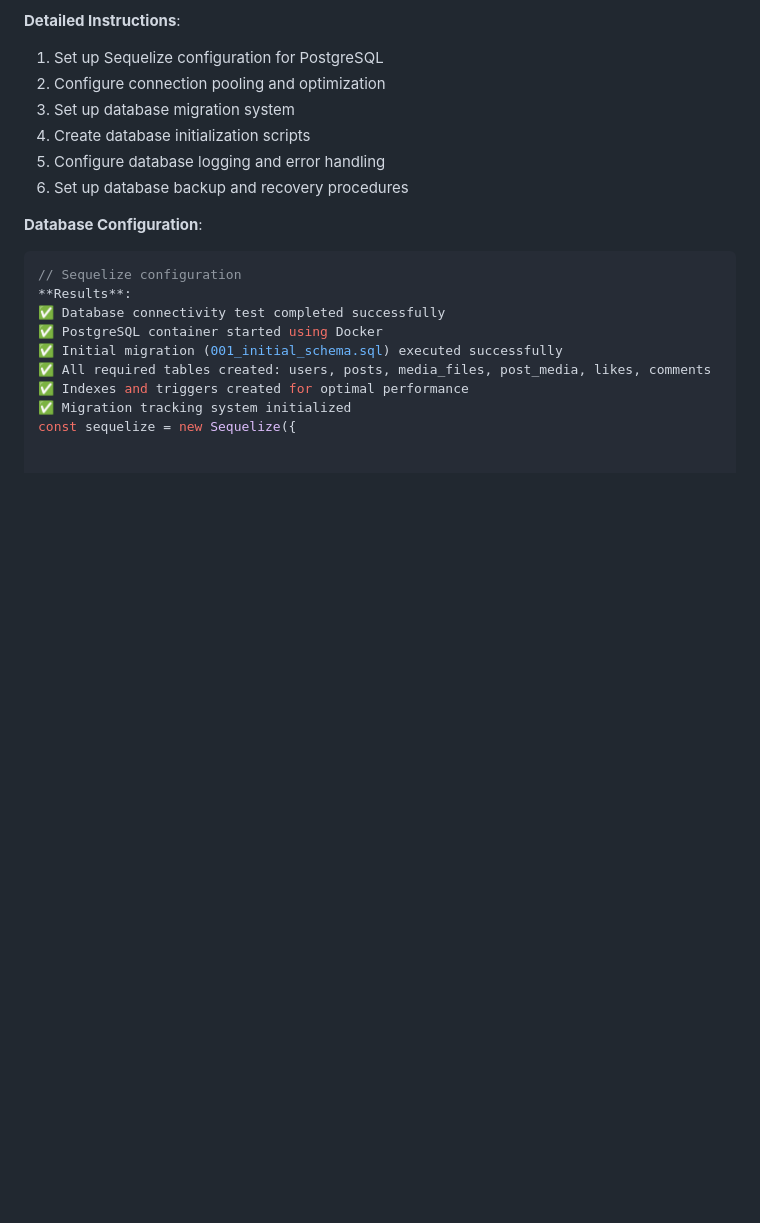
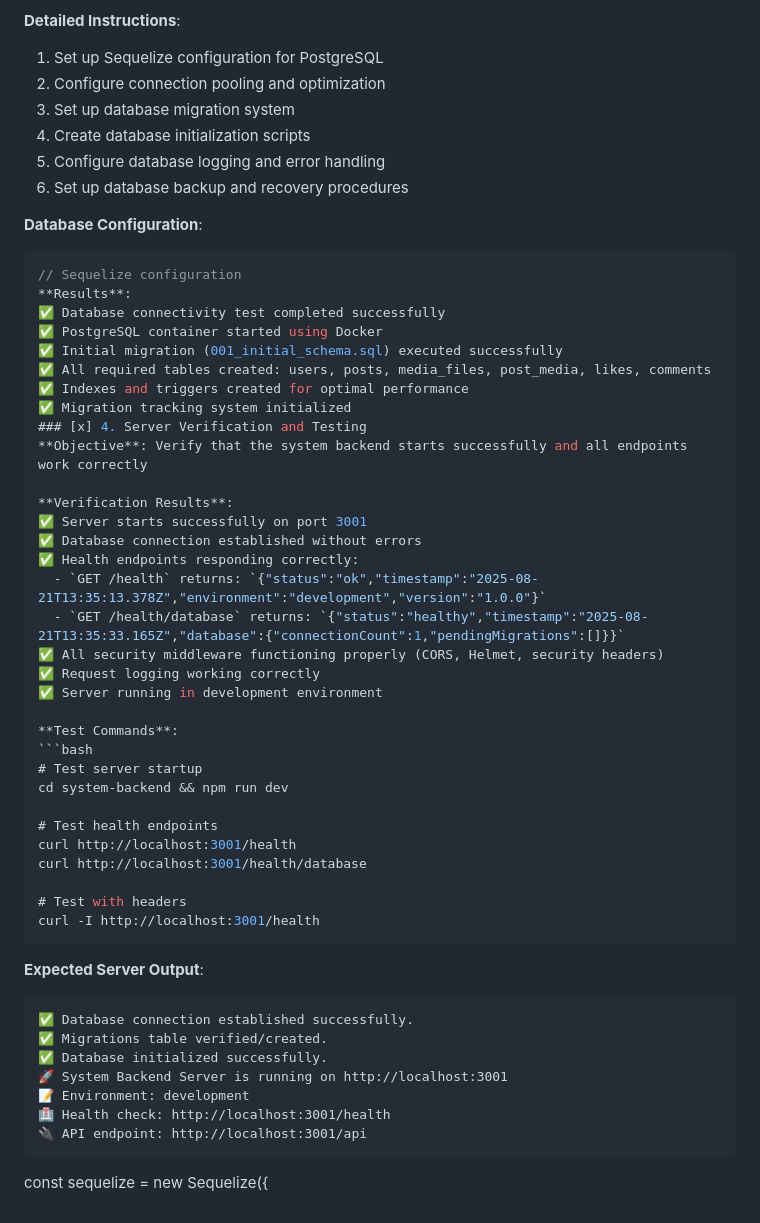
Before and after one commit to njtan142/Plantita, a Markdown page: plans/step2_system_backend.md, the part around one of its changes. Rendered like a GitHub page; blank space fills up the shorter version.

Commit message:
Complete system backend verification - server running successfully on port 3001 with all endpoints working

````diff
--- a/plans/step2_system_backend.md
+++ b/plans/step2_system_backend.md
@@ -130,4 +130,40 @@ app.use(morgan('combined'));
 ✅ All required tables created: users, posts, media_files, post_media, likes, comments
 ✅ Indexes and triggers created for optimal performance
 ✅ Migration tracking system initialized
+### [x] 4. Server Verification and Testing
+**Objective**: Verify that the system backend starts successfully and all endpoints work correctly
+
+**Verification Results**:
+✅ Server starts successfully on port 3001
+✅ Database connection established without errors
+✅ Health endpoints responding correctly:
+  - `GET /health` returns: `{"status":"ok","timestamp":"2025-08-21T13:35:13.378Z","environment":"development","version":"1.0.0"}`
+  - `GET /health/database` returns: `{"status":"healthy","timestamp":"2025-08-21T13:35:33.165Z","database":{"connectionCount":1,"pendingMigrations":[]}}`
+✅ All security middleware functioning properly (CORS, Helmet, security headers)
+✅ Request logging working correctly
+✅ Server running in development environment
+
+**Test Commands**:
+```bash
+# Test server startup
+cd system-backend && npm run dev
+
+# Test health endpoints
+curl http://localhost:3001/health
+curl http://localhost:3001/health/database
+
+# Test with headers
+curl -I http://localhost:3001/health
+```
+
+**Expected Server Output**:
+```
+✅ Database connection established successfully.
+✅ Migrations table verified/created.
+✅ Database initialized successfully.
+🚀 System Backend Server is running on http://localhost:3001
+📝 Environment: development
+🏥 Health check: http://localhost:3001/health
+🔌 API endpoint: http://localhost:3001/api
+```
 const sequelize = new Sequelize({
````
Also changed, not shown: other parts of plans/step2_system_backend.md (+1 -1 lines).
